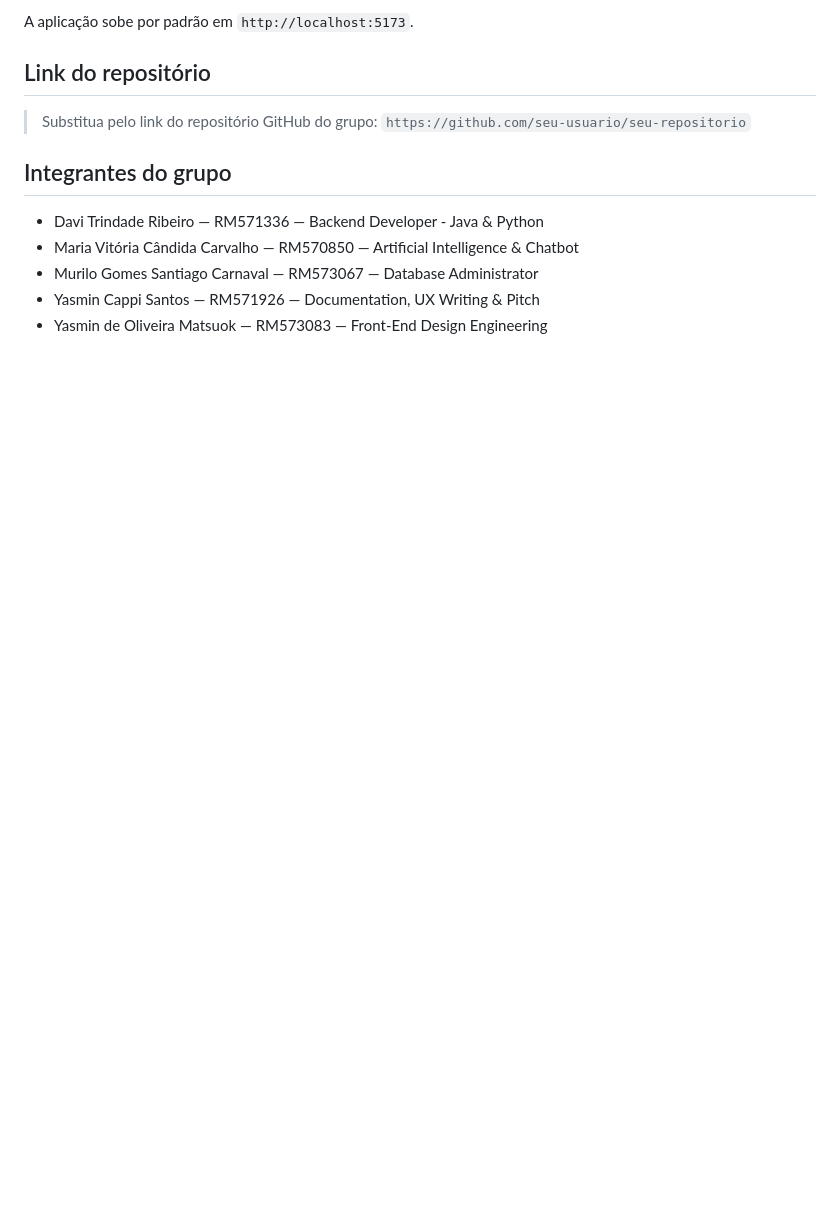
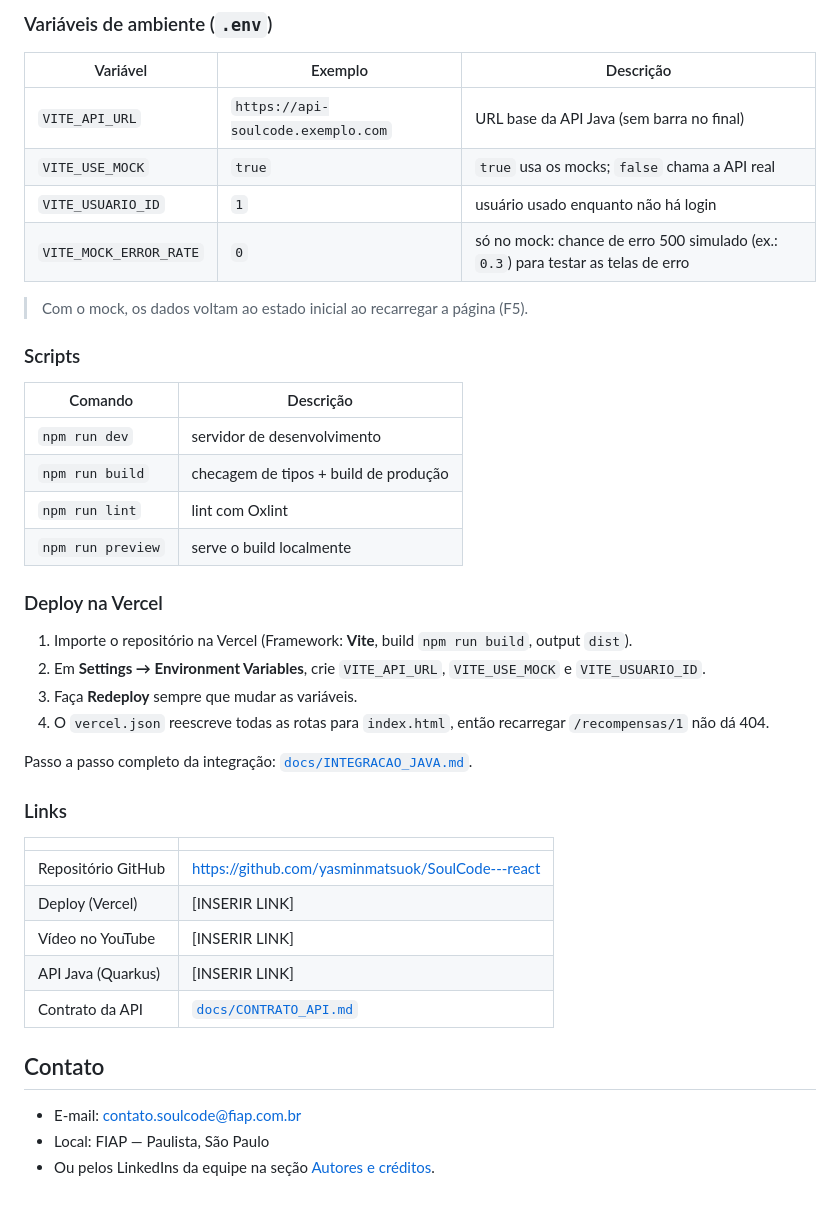
Before and after one commit to yasminmatsuok/SoulCode---react, a Markdown page: README.md, the part around one of its changes. Drawn GitHub-style; blank space fills up the shorter version.

````diff
--- a/README.md
+++ b/README.md
@@ -61,16 +120,46 @@ npm run build
 ```
 
-A aplicação sobe por padrão em `http://localhost:5173`.
+### Variáveis de ambiente (`.env`)
 
-## Link do repositório
+| Variável | Exemplo | Descrição |
+|---|---|---|
+| `VITE_API_URL` | `https://api-soulcode.exemplo.com` | URL base da API Java (sem barra no final) |
+| `VITE_USE_MOCK` | `true` | `true` usa os mocks; `false` chama a API real |
+| `VITE_USUARIO_ID` | `1` | usuário usado enquanto não há login |
+| `VITE_MOCK_ERROR_RATE` | `0` | só no mock: chance de erro 500 simulado (ex.: `0.3`) para testar as telas de erro |
 
-> Substitua pelo link do repositório GitHub do grupo:
-> `https://github.com/seu-usuario/seu-repositorio`
+> Com o mock, os dados voltam ao estado inicial ao recarregar a página (F5).
 
-## Integrantes do grupo
+### Scripts
 
-- Davi Trindade Ribeiro — RM571336 — Backend Developer - Java & Python
-- Maria Vitória Cândida Carvalho — RM570850 — Artificial Intelligence & Chatbot
-- Murilo Gomes Santiago Carnaval — RM573067 — Database Administrator
-- Yasmin Cappi Santos — RM571926 — Documentation, UX Writing & Pitch
-- Yasmin de Oliveira Matsuok — RM573083 — Front-End Design Engineering
+| Comando | Descrição |
+|---|---|
+| `npm run dev` | servidor de desenvolvimento |
+| `npm run build` | checagem de tipos + build de produção |
+| `npm run lint` | lint com Oxlint |
+| `npm run preview` | serve o build localmente |
+
+### Deploy na Vercel
+
+1. Importe o repositório na Vercel (Framework: **Vite**, build `npm run build`, output `dist`).
+2. Em **Settings → Environment Variables**, crie `VITE_API_URL`, `VITE_USE_MOCK` e `VITE_USUARIO_ID`.
+3. Faça **Redeploy** sempre que mudar as variáveis.
+4. O `vercel.json` reescreve todas as rotas para `index.html`, então recarregar `/recompensas/1` não dá 404.
+
+Passo a passo completo da integração: [`docs/INTEGRACAO_JAVA.md`](docs/INTEGRACAO_JAVA.md).
+
+### Links
+
+| | |
+|---|---|
+| Repositório GitHub | https://github.com/yasminmatsuok/SoulCode---react |
+| Deploy (Vercel) | [INSERIR LINK] |
+| Vídeo no YouTube | [INSERIR LINK] |
+| API Java (Quarkus) | [INSERIR LINK] |
+| Contrato da API | [`docs/CONTRATO_API.md`](docs/CONTRATO_API.md) |
+
+## Contato
+
+- E-mail: contato.soulcode@fiap.com.br
+- Local: FIAP — Paulista, São Paulo
+- Ou pelos LinkedIns da equipe na seção [Autores e créditos](#autores-e-créditos).
````
Also changed, not shown: other parts of README.md (+101 -42 lines), docs/img/converter.png (added), docs/img/historico-mobile.png (added), docs/img/home.png (added), docs/img/recompensas.png (added).
